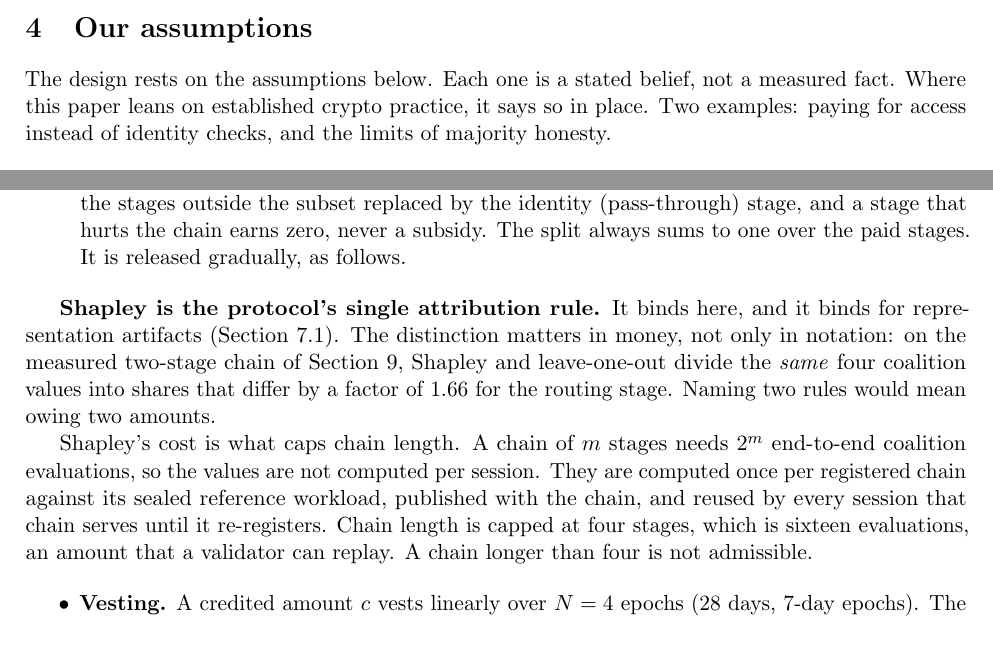
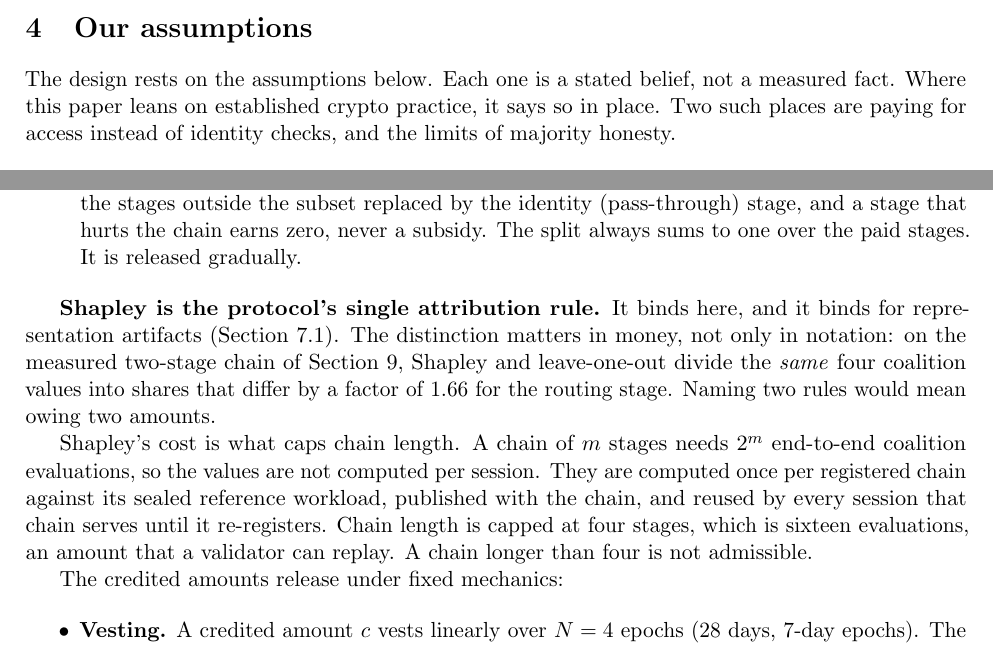
Before and after one commit to moazzamak/geode.network, a LaTeX paper (docs/WHITEPAPER_GEODE.tex): two parts of pages 7 and 32 of 61, joined at a grey line, cut so that both start at the same text. Compiled offline with pdfLaTeX.

Commit message:
Fix two dangling-framing defects found in a full list audit
Systematic scan of all 45 itemize/enumerate lists and all bold
headings for the "framing" and "what-vs-how" defect classes:

1. The "97.5% to attribution" fee-flow bullet ended "It is
   released gradually, as follows." but the release-mechanics
   list sits two paragraphs later (after the Shapley and
   chain-length paragraphs), so the "as follows" pointed at
   nothing. Removed the dangling pointer and framed the vesting
   list with its own sentence: "The credited amounts release
   under fixed mechanics:".

2. The assumptions section intro ended "Two examples: paying
   for access instead of identity checks, and the limits of
   majority honesty." but the list that follows is the THREE
   assumptions (Privacy, Verifiability, Composition), not those
   two examples, so the colon promised a two-item list that
   never came. Reworded to "Two such places are paying for
   access instead of identity checks, and the limits of
   majority honesty." so the sentence reads as prose and the
   enumerate reads as the assumptions.

Audit result for everything else: all other lists are framed
(the admission rules, the pricing rules, the six bootstrap
rules, the methodology list, the appendix walkthroughs), and all
other bold headings state their "what" before their "how". No
em-dashes remain (only the two comment-bar lines in the header).

Whitepaper check PASS (1063/1063 braces); PDF rebuilt; no new
layout warnings.

```diff
--- a/docs/WHITEPAPER_GEODE.tex
+++ b/docs/WHITEPAPER_GEODE.tex
@@ -353,8 +353,8 @@ and held-out. We state its limits alongside it.
 
 The design rests on the assumptions below. Each one is a stated
 belief, not a measured fact. Where this paper leans on established
-crypto practice, it says so in place. Two examples: paying for
-access instead of identity checks, and the limits of majority
+crypto practice, it says so in place. Two such places are paying
+for access instead of identity checks, and the limits of majority
 honesty.
 
 \begin{enumerate}
@@ -2166,7 +2166,7 @@ the coalition value of a subset of stages is the chain's measured
 end-to-end score with the stages outside the subset replaced by
 the identity (pass-through) stage, and a stage that hurts the
 chain earns zero, never a subsidy. The split always sums to one
-over the paid stages. It is released gradually, as follows.
+over the paid stages. It is released gradually.
 \end{itemize}
 
 \textbf{Shapley is the protocol's single attribution rule.} It
@@ -2186,6 +2186,8 @@ chain, and reused by every session that chain serves until it
 re-registers. Chain length is capped at four stages, which is
 sixteen evaluations, an amount that a validator can replay. A chain
 longer than four is not admissible.
+
+The credited amounts release under fixed mechanics:
 
 \begin{itemize}
 \item \textbf{Vesting.} A credited amount $c$ vests linearly over
```
Also changed, not shown: docs/WHITEPAPER_GEODE.pdf.
